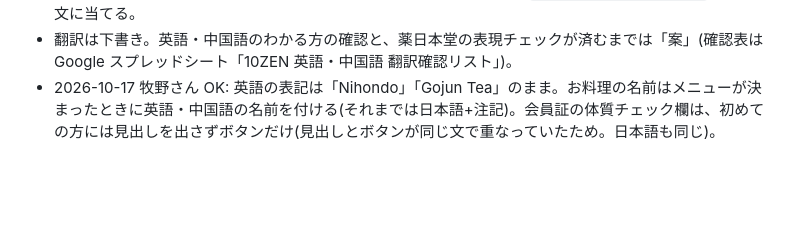
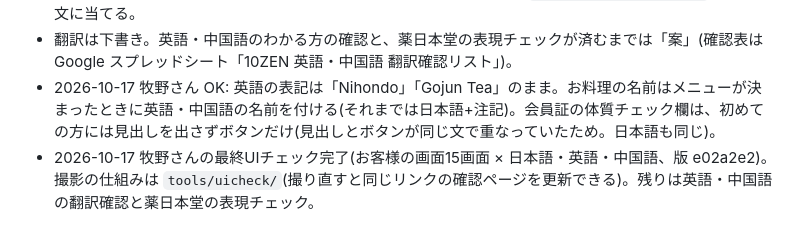
Before and after one commit to hideakimakino215-byte/10zen-liff-login, a Markdown page: phase1-app/CONSTITUTION_CHECK_DESIGN_20261015.md, the part around the change. Drawn GitHub-style; blank space fills up the shorter version.

Commit message:
Record final UI check sign-off (ja/en/zh customer screens)
Co-Authored-By: Claude Opus 5.5 <noreply@anthropic.com>
Claude-Session: https://claude.ai/code/session_0162K62uiWHtegcXr2ftL4FD

```diff
--- a/phase1-app/CONSTITUTION_CHECK_DESIGN_20261015.md
+++ b/phase1-app/CONSTITUTION_CHECK_DESIGN_20261015.md
@@ -315,3 +315,4 @@
 - 言葉づかいのきまりは日本語と同じ(cure / treat / heal / improve / effective、治疗 / 治愈 / 疗效 / 改善 / 功效 / 见效 を使わない。アレルギーは「大丈夫」と言わずスタッフへ)。`app-core/test_i18n.mjs` が全部の文に当てる。
 - 翻訳は下書き。英語・中国語のわかる方の確認と、薬日本堂の表現チェックが済むまでは「案」(確認表は Google スプレッドシート「10ZEN 英語・中国語 翻訳確認リスト」)。
 - 2026-10-17 牧野さん OK: 英語の表記は「Nihondo」「Gojun Tea」のまま。お料理の名前はメニューが決まったときに英語・中国語の名前を付ける(それまでは日本語+注記)。会員証の体質チェック欄は、初めての方には見出しを出さずボタンだけ(見出しとボタンが同じ文で重なっていたため。日本語も同じ)。
+- 2026-10-17 牧野さんの最終UIチェック完了(お客様の画面15画面 × 日本語・英語・中国語、版 e02a2e2)。撮影の仕組みは `tools/uicheck/`(撮り直すと同じリンクの確認ページを更新できる)。残りは英語・中国語の翻訳確認と薬日本堂の表現チェック。
```
